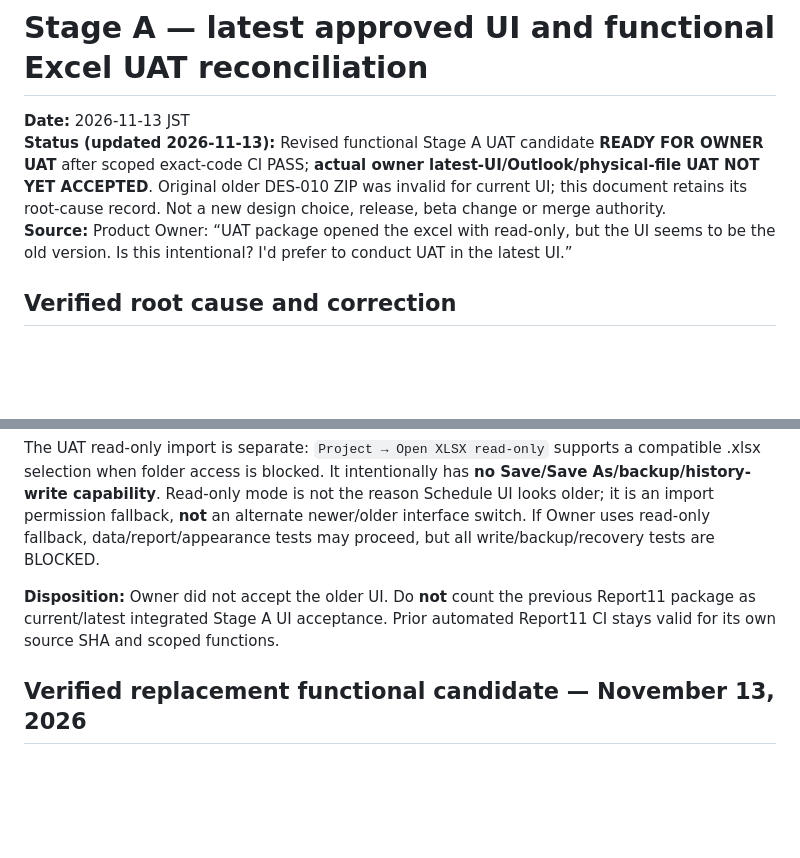
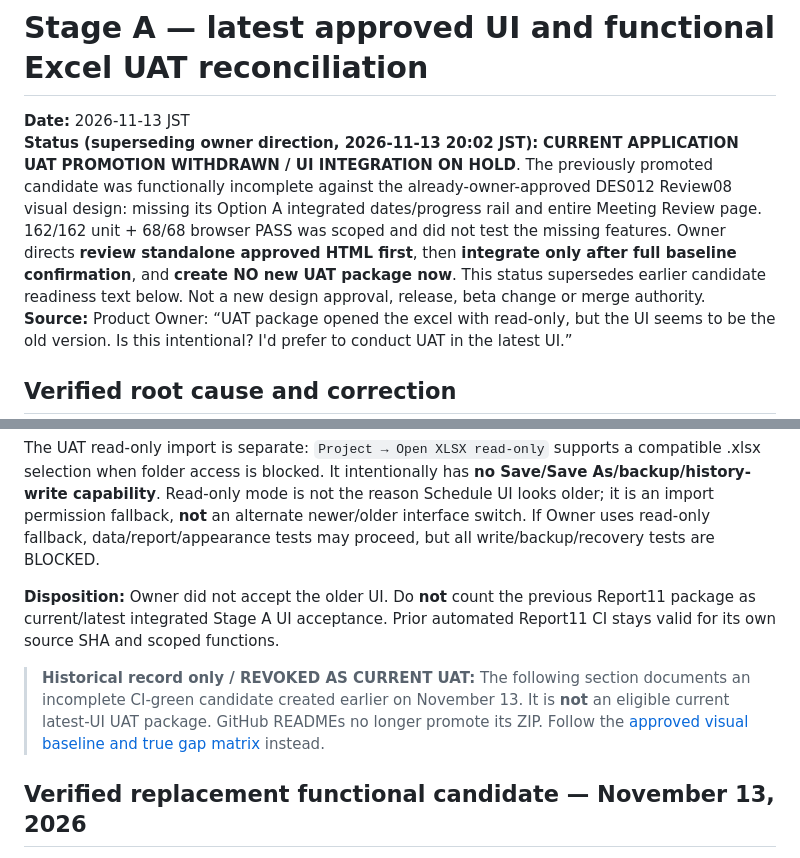
Before and after one commit to Kenny619/spl-wbs, a Markdown page: docs/implementation/STAGE_A_LATEST_APPROVED_UI_FUNCTIONAL_UAT_GATE.md, 2 parts joined by grey strips. Drawn GitHub-style; blank space fills up the shorter version.

Commit message:
docs(uat): withdraw partial PR60 UAT readiness and hold for complete Review08 baseline

```diff
--- a/docs/implementation/STAGE_A_LATEST_APPROVED_UI_FUNCTIONAL_UAT_GATE.md
+++ b/docs/implementation/STAGE_A_LATEST_APPROVED_UI_FUNCTIONAL_UAT_GATE.md
@@ -1,7 +1,7 @@
 # Stage A — latest approved UI and functional Excel UAT reconciliation
 
 **Date:** 2026-11-13 JST
-**Status (updated 2026-11-13):** Revised functional Stage A UAT candidate **READY FOR OWNER UAT** after scoped exact-code CI PASS; **actual owner latest-UI/Outlook/physical-file UAT NOT YET ACCEPTED**. Original older DES-010 ZIP was invalid for current UI; this document retains its root-cause record. Not a new design choice, release, beta change or merge authority.
+**Status (superseding owner direction, 2026-11-13 20:02 JST):** **CURRENT APPLICATION UAT PROMOTION WITHDRAWN / UI INTEGRATION ON HOLD**. The previously promoted candidate was functionally incomplete against the already-owner-approved DES012 Review08 visual design: missing its Option A integrated dates/progress rail and entire Meeting Review page. 162/162 unit + 68/68 browser PASS was scoped and did not test the missing features. Owner directs **review standalone approved HTML first**, then **integrate only after full baseline confirmation**, and **create NO new UAT package now**. This status supersedes earlier candidate readiness text below. Not a new design approval, release, beta change or merge authority.
 **Source:** Product Owner: “UAT package opened the excel with read-only, but the UI seems to be the old version. Is this intentional? I'd prefer to conduct UAT in the latest UI.”
 
 ## Verified root cause and correction
@@ -13,6 +13,8 @@ The actual **ZIP contents were inspected**: it contains `managed.html`, Report11
 The UAT read-only import is separate: `Project → Open XLSX read-only` supports a compatible .xlsx selection when folder access is blocked. It intentionally has **no Save/Save As/backup/history-write capability**. Read-only mode is not the reason Schedule UI looks older; it is an import permission fallback, **not** an alternate newer/older interface switch. If Owner uses read-only fallback, data/report/appearance tests may proceed, but all write/backup/recovery tests are BLOCKED.
 
 **Disposition:** Owner did not accept the older UI. Do **not** count the previous Report11 package as current/latest integrated Stage A UI acceptance. Prior automated Report11 CI stays valid for its own source SHA and scoped functions.
+
+> **Historical record only / REVOKED AS CURRENT UAT:** The following section documents an incomplete CI-green candidate created earlier on November 13. It is **not** an eligible current latest-UI UAT package. GitHub READMEs no longer promote its ZIP. Follow the [approved visual baseline and true gap matrix](../design/31_DES012_FULL_UI_RECONFIRMATION_AND_PR60_GAP_2026_11_13.md) instead.
 
 ## Verified replacement functional candidate — November 13, 2026
 
```
